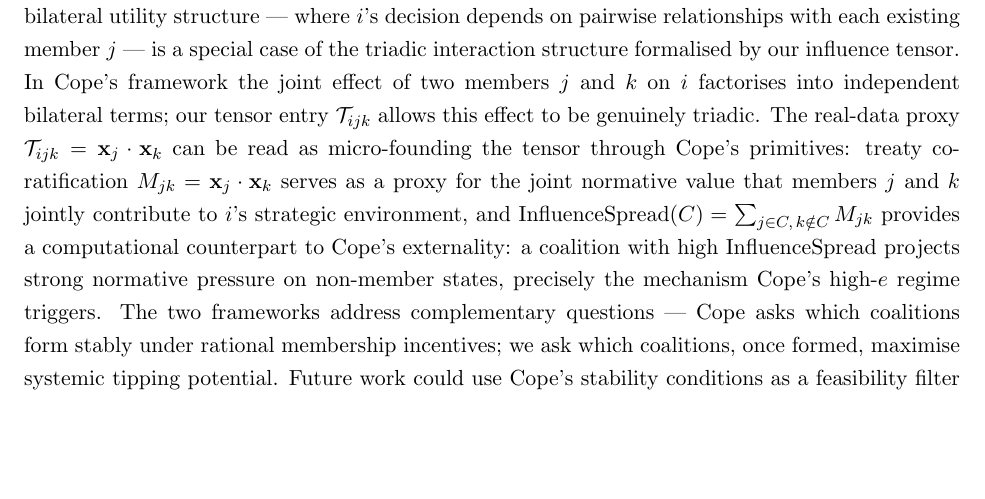
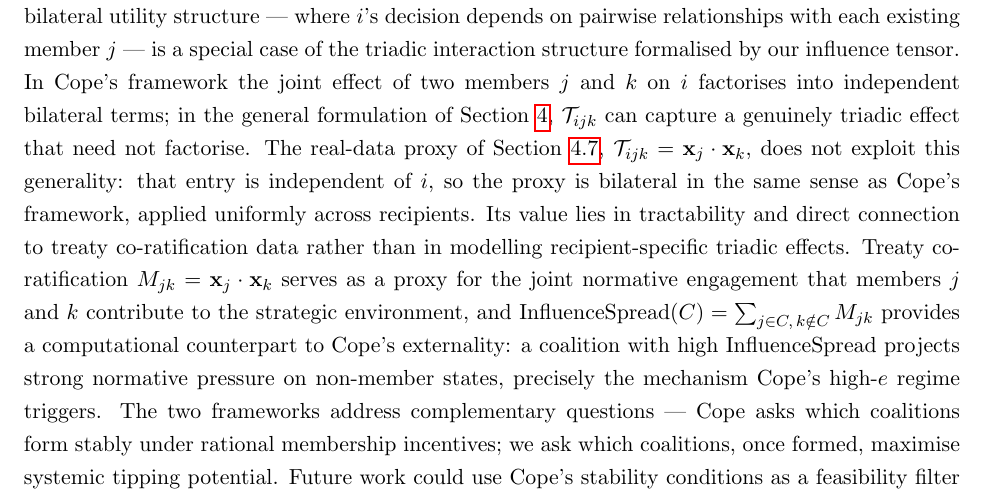
Before and after one commit to its-not-rocket-science/tensor-based-game-theory-identifying-critical-coalitions-climate-change-negotiations, a LaTeX paper (preprint paper/main.tex): part of page 4 of 37, cut so that both start at the same text, the shorter picture padded with empty space. Compiled offline with pdfLaTeX.

Commit message:
fix genuinely triadic claim in §3 Cope paragraph
Abstract framework T_{ijk} is genuinely triadic; real-data proxy T_{ijk}=x_j·x_k
is i-independent (bilateral, uniform across recipients). Distinguish the two clearly
rather than claiming the proxy has triadic structure it does not possess.

```diff
--- a/preprint paper/main.tex
+++ b/preprint paper/main.tex
@@ -78,7 +78,7 @@ Roemer’s \textit{Kantian equilibrium} framework \citep{roemer2010kantian} also
 On the computational side, tensor methods have seen increasing application in multi-agent systems and generalised games \citep{cheng2014tensor}, but have yet to be widely adopted in the domain of environmental policy modelling. Our work bridges this gap by combining high-dimensional tensor representations with coalition tipping logic, and applies this hybrid to the analysis of catalytic influence in climate negotiations.
 
 \paragraph{Treaty regime formation and the decisional logic of membership.}
-\citet{cope2025decisional} develops a formal model of treaty regime formation in which each state's membership decision depends on the bilateral marginal value $v_j$ contributed by every incumbent member, modulated by an externality parameter $e \in [0,1]$ that governs how much of the regime's benefits spill to non-members. This bilateral utility structure --- where $i$'s decision depends on pairwise relationships with each existing member $j$ --- is a special case of the triadic interaction structure formalised by our influence tensor. In Cope's framework the joint effect of two members $j$ and $k$ on $i$ factorises into independent bilateral terms; our tensor entry $\mathcal{T}_{ijk}$ allows this effect to be genuinely triadic. The real-data proxy $\mathcal{T}_{ijk} = \mathbf{x}_j \cdot \mathbf{x}_k$ can be read as micro-founding the tensor through Cope's primitives: treaty co-ratification $M_{jk} = \mathbf{x}_j \cdot \mathbf{x}_k$ serves as a proxy for the joint normative value that members $j$ and $k$ jointly contribute to $i$'s strategic environment, and $\mathrm{InfluenceSpread}(C) = \sum_{j \in C,\, k \notin C} M_{jk}$ provides a computational counterpart to Cope's externality: a coalition with high InfluenceSpread projects strong normative pressure on non-member states, precisely the mechanism Cope's high-$e$ regime triggers. The two frameworks address complementary questions --- Cope asks which coalitions form stably under rational membership incentives; we ask which coalitions, once formed, maximise systemic tipping potential. Future work could use Cope's stability conditions as a feasibility filter on our coalition search, retaining candidates that are both high-scoring and rationalisable under his membership utility.
+\citet{cope2025decisional} develops a formal model of treaty regime formation in which each state's membership decision depends on the bilateral marginal value $v_j$ contributed by every incumbent member, modulated by an externality parameter $e \in [0,1]$ that governs how much of the regime's benefits spill to non-members. This bilateral utility structure --- where $i$'s decision depends on pairwise relationships with each existing member $j$ --- is a special case of the triadic interaction structure formalised by our influence tensor. In Cope's framework the joint effect of two members $j$ and $k$ on $i$ factorises into independent bilateral terms; in the general formulation of Section~\ref{sec:math}, $\mathcal{T}_{ijk}$ can capture a genuinely triadic effect that need not factorise. The real-data proxy of Section~\ref{sec:tipping_score_proxy}, $\mathcal{T}_{ijk} = \mathbf{x}_j \cdot \mathbf{x}_k$, does not exploit this generality: that entry is independent of $i$, so the proxy is bilateral in the same sense as Cope's framework, applied uniformly across recipients. Its value lies in tractability and direct connection to treaty co-ratification data rather than in modelling recipient-specific triadic effects. Treaty co-ratification $M_{jk} = \mathbf{x}_j \cdot \mathbf{x}_k$ serves as a proxy for the joint normative engagement that members $j$ and $k$ contribute to the strategic environment, and $\mathrm{InfluenceSpread}(C) = \sum_{j \in C,\, k \notin C} M_{jk}$ provides a computational counterpart to Cope's externality: a coalition with high InfluenceSpread projects strong normative pressure on non-member states, precisely the mechanism Cope's high-$e$ regime triggers. The two frameworks address complementary questions --- Cope asks which coalitions form stably under rational membership incentives; we ask which coalitions, once formed, maximise systemic tipping potential. Future work could use Cope's stability conditions as a feasibility filter on our coalition search, retaining candidates that are both high-scoring and rationalisable under his membership utility.
 
 The present paper adds a third-order tensor layer to this literature, formally connecting spectral bifurcation conditions to a tractable coalition scoring rule and testing it on real treaty participation data.
 
```
Also changed, not shown: preprint paper/main_anon.tex (+1 -1 lines), preprint paper/main.pdf, 1 other file.
